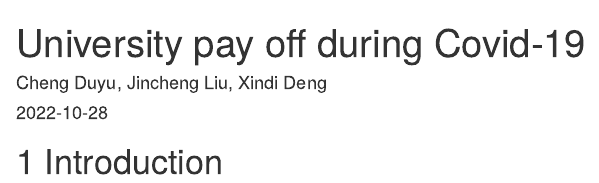
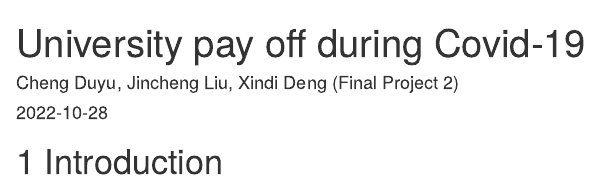
Before and after one commit to jl6298/UniversityDuringPandemic, an R Markdown document (index.Rmd): the page in a window 1100 px wide, from its top. Rendered offline with R 4.5, knitr and Pandoc, with nearby package versions; drawn as R Markdown's standard HTML page in place of the format the file asks for.

Commit message:
Update index.Rmd

```diff
--- a/index.Rmd
+++ b/index.Rmd
@@ -1,6 +1,6 @@
 ---
 title: "University pay off during Covid-19"
-author: "Cheng Duyu, Jincheng Liu, Xindi Deng"
+author: "Cheng Duyu, Jincheng Liu, Xindi Deng (Final Project 2)"
 date: "`r Sys.Date()`"
 site: bookdown::bookdown_site
 ---
```
